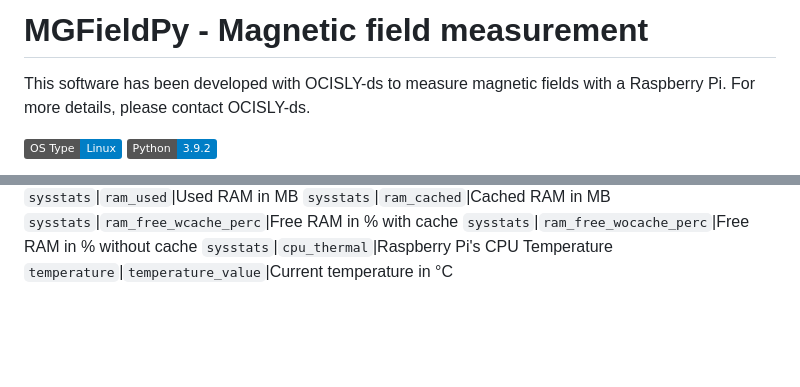
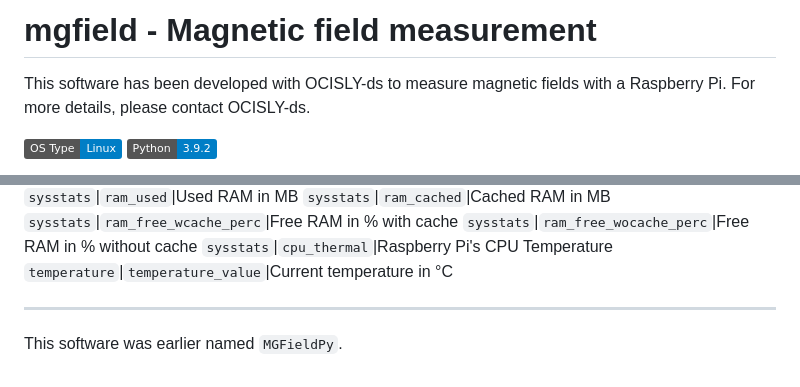
Before and after one commit to Zyzonix/mgfield, a Markdown page: README.md, 2 parts joined by grey strips. Rendered like a GitHub page; badges without logos; blank space fills up the shorter version.

Commit message:
renamed project

````diff
--- a/README.md
+++ b/README.md
@@ -1,4 +1,4 @@
-# MGFieldPy - Magnetic field measurement
+# mgfield - Magnetic field measurement
 This software has been developed with OCISLY-ds to measure magnetic fields with a Raspberry Pi.
 For more details, please contact OCISLY-ds.
 
@@ -123,3 +123,6 @@ Table | Value Name | Meaning/Use type
 ```sysstats```|```ram_free_wocache_perc```|Free RAM in % without cache
 ```sysstats```|```cpu_thermal```|Raspberry Pi's CPU Temperature
 ```temperature```|```temperature_value```|Current temperature in °C
+
+-----
+This software was earlier named ```MGFieldPy```.
````
